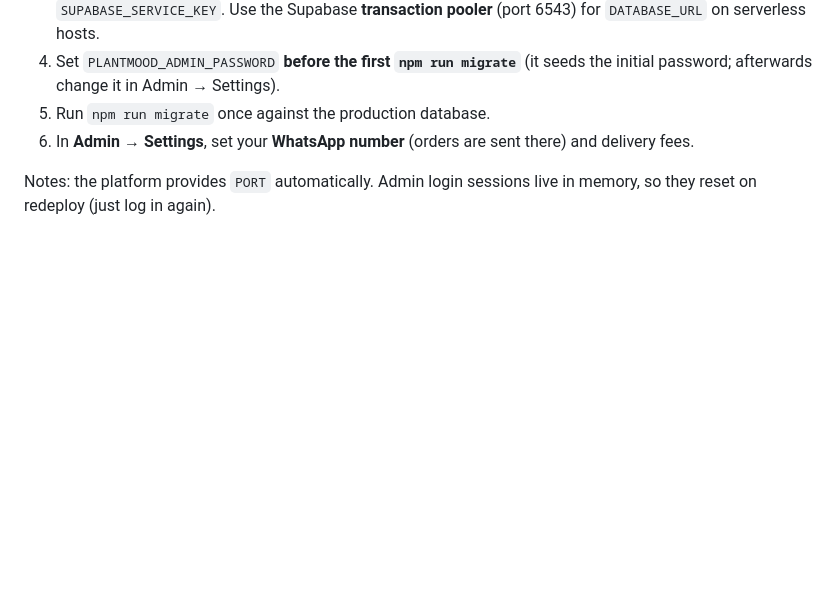
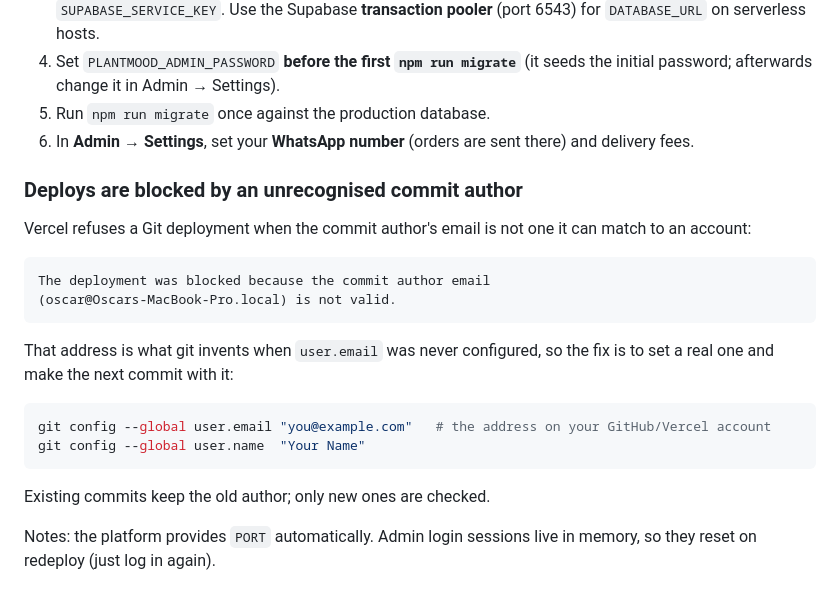
Before and after one commit to kyuubeii/plantmood, a Markdown page: README.md, the part around the change. GitHub-like rendering; blank space fills up the shorter version.

Commit message:
Document the commit-author email that blocks Vercel deploys
git had no user.email configured on this machine, so commits were authored as
oscar@Oscars-MacBook-Pro.local and Vercel refused to deploy them — the error
names the address but not the cause, and it will recur on any new machine.

Co-Authored-By: Claude Opus 5 <noreply@anthropic.com>

````diff
--- a/README.md
+++ b/README.md
@@ -186,6 +186,26 @@ Any host works now — there is no persistent-disk requirement.
 5. Run `npm run migrate` once against the production database.
 6. In **Admin → Settings**, set your **WhatsApp number** (orders are sent there) and delivery fees.
 
+### Deploys are blocked by an unrecognised commit author
+
+Vercel refuses a Git deployment when the commit author's email is not one it can
+match to an account:
+
+```
+The deployment was blocked because the commit author email
+(oscar@Oscars-MacBook-Pro.local) is not valid.
+```
+
+That address is what git invents when `user.email` was never configured, so the
+fix is to set a real one and make the next commit with it:
+
+```bash
+git config --global user.email "you@example.com"   # the address on your GitHub/Vercel account
+git config --global user.name  "Your Name"
+```
+
+Existing commits keep the old author; only new ones are checked.
+
 Notes: the platform provides `PORT` automatically. Admin login sessions live in memory, so they
 reset on redeploy (just log in again).
 
````
